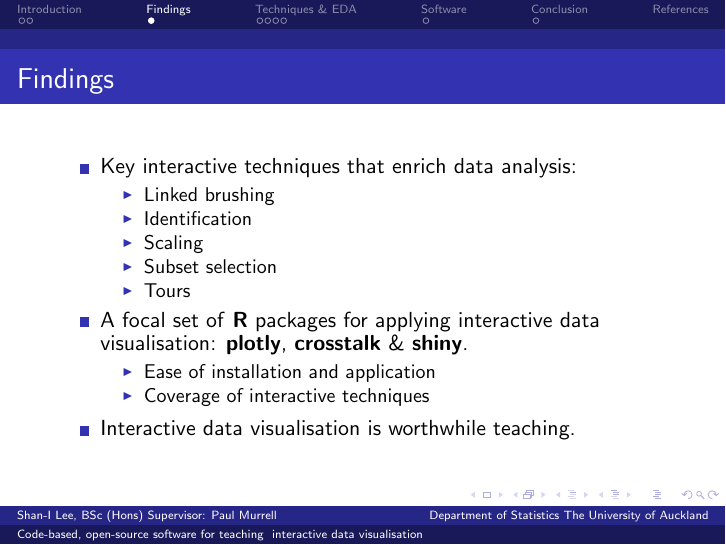
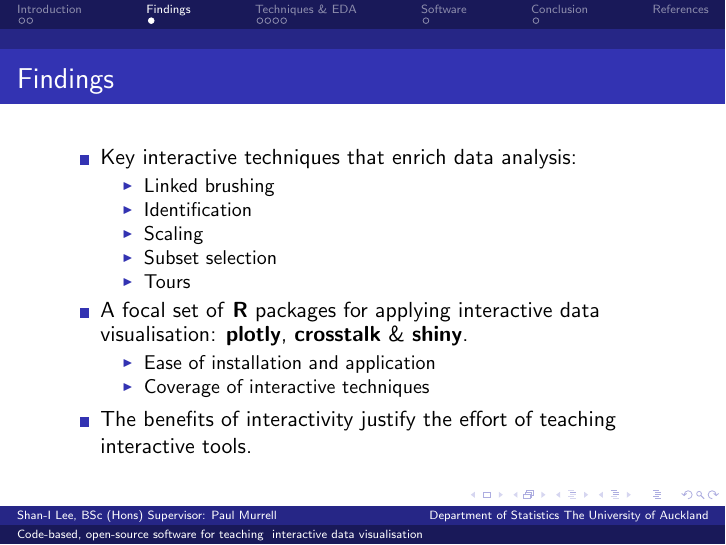
Before and after one commit to shanl33/slee205_Honours, LaTeX slides (Honours_presentation/HonsPresentation.tex): page 5 of 15. Compiled offline with pdfLaTeX.

Commit message:
finding updated

```diff
--- a/Honours_presentation/HonsPresentation.tex
+++ b/Honours_presentation/HonsPresentation.tex
@@ -69,7 +69,7 @@
 				\item Ease of installation and application
 				\item Coverage of interactive techniques
 			\end{itemize}
-		\item Interactive data visualisation is worthwhile teaching.
+		\item The benefits of interactivity justify the effort of teaching interactive tools.
 		\end{itemize}
 	\end{frame}
 
```
Also changed, not shown: Honours_presentation/HonsPresentation.pdf, 2 other files.
